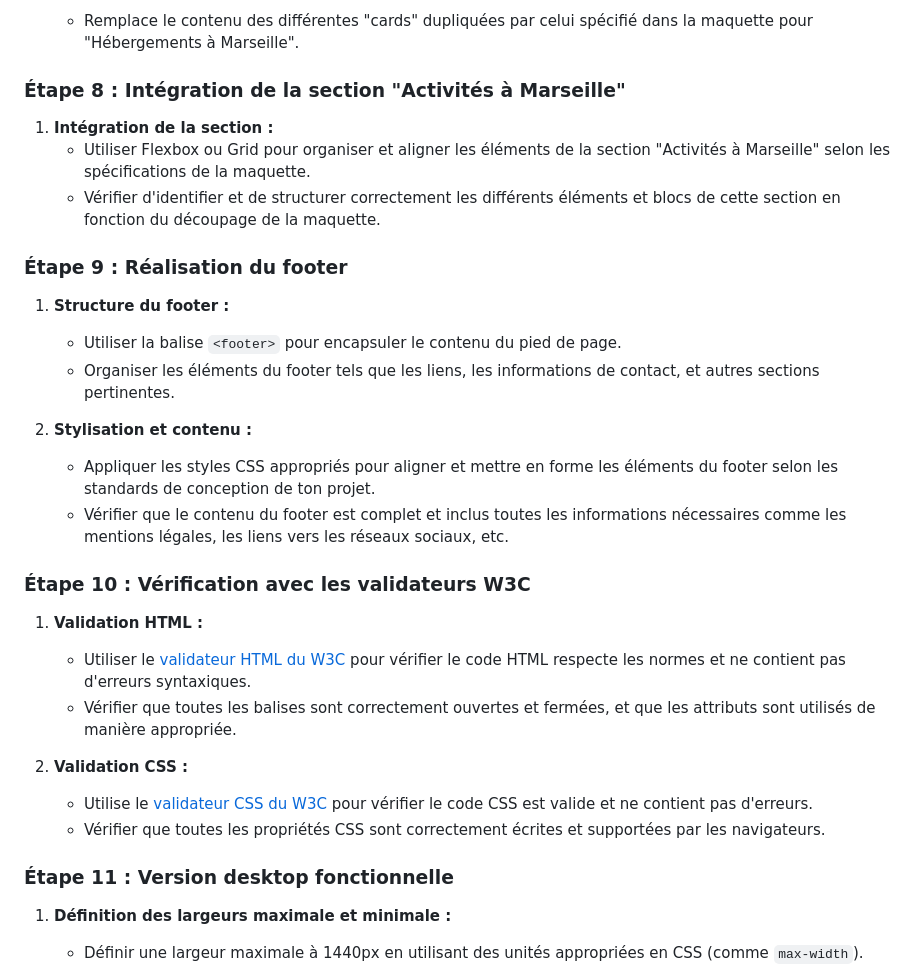
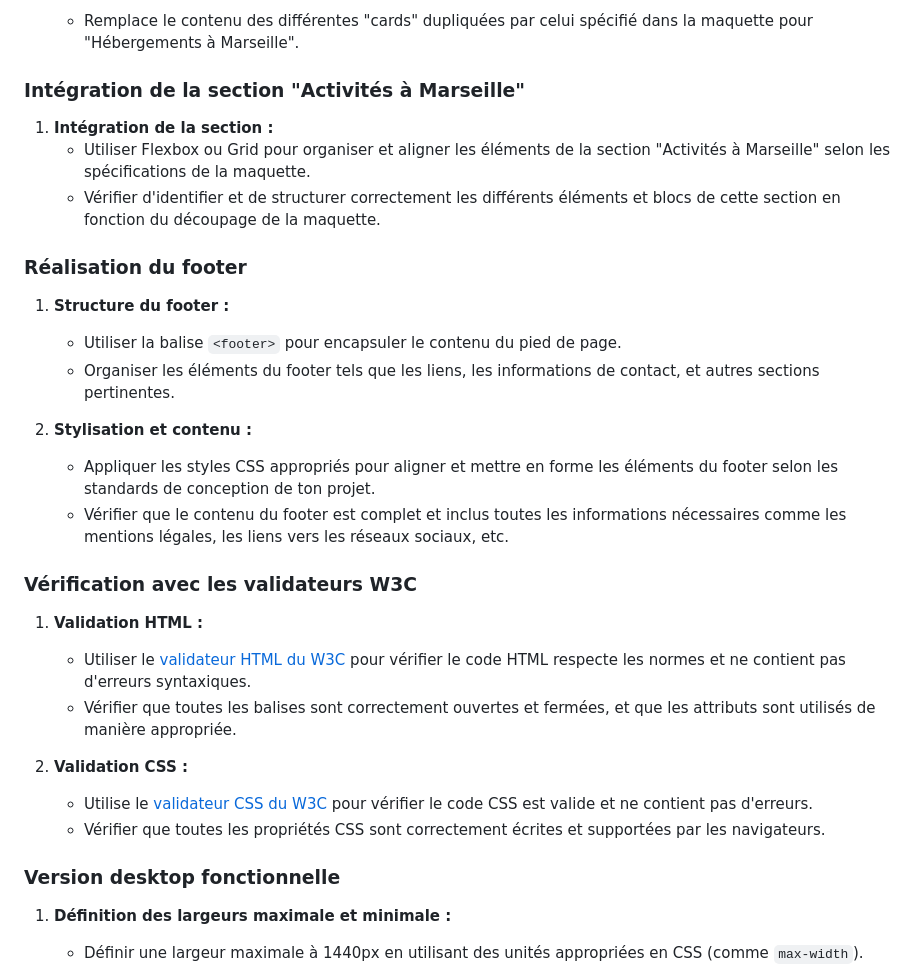
Before and after one commit to jean-assoumani/booki, a Markdown page: README.md, the part around the change printed below. GitHub-like rendering.

```diff
--- a/README.md
+++ b/README.md
@@ -63,13 +63,13 @@
 4. **Remplacement du contenu :**
    - Remplace le contenu des différentes "cards" dupliquées par celui spécifié dans la maquette pour "Hébergements à Marseille".
 
-### Étape 8 : Intégration de la section "Activités à Marseille"
+### Intégration de la section "Activités à Marseille"
 
 1. **Intégration de la section :**
    - Utiliser Flexbox ou Grid pour organiser et aligner les éléments de la section "Activités à Marseille" selon les spécifications de la maquette.
    - Vérifier d'identifier et de structurer correctement les différents éléments et blocs de cette section en fonction du découpage de la maquette.
 
-### Étape 9 : Réalisation du footer
+### Réalisation du footer
 
 1. **Structure du footer :**
    - Utiliser la balise `<footer>` pour encapsuler le contenu du pied de page.
@@ -79,7 +79,7 @@
    - Appliquer les styles CSS appropriés pour aligner et mettre en forme les éléments du footer selon les standards de conception de ton projet.
    - Vérifier que le contenu du footer est complet et inclus toutes les informations nécessaires comme les mentions légales, les liens vers les réseaux sociaux, etc.
 
-### Étape 10 : Vérification avec les validateurs W3C
+### Vérification avec les validateurs W3C
 
 1. **Validation HTML :**
    - Utiliser le [validateur HTML du W3C](https://validator.w3.org/) pour vérifier le code HTML respecte les normes et ne contient pas d'erreurs syntaxiques.
@@ -89,7 +89,7 @@
    - Utilise le [validateur CSS du W3C](https://jigsaw.w3.org/css-validator/) pour vérifier le code CSS est valide et ne contient pas d'erreurs.
    - Vérifier que toutes les propriétés CSS sont correctement écrites et supportées par les navigateurs.
 
-### Étape 11 : Version desktop fonctionnelle
+### Version desktop fonctionnelle
 
 1. **Définition des largeurs maximale et minimale :**
    - Définir une largeur maximale à 1440px en utilisant des unités appropriées en CSS (comme `max-width`).
```
Also changed, not shown: other parts of README.md (+10 -10 lines).
